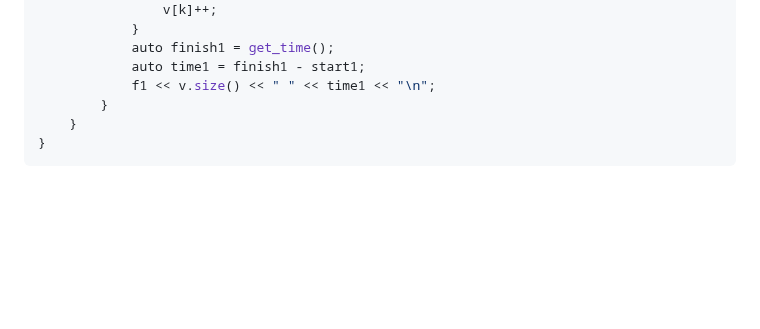
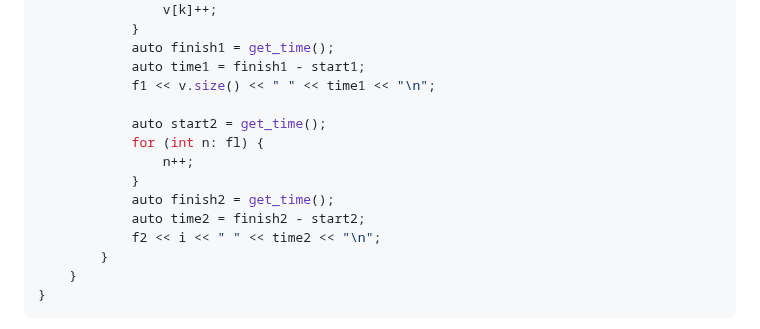
Before and after one commit to prysemy/labs, a Markdown page: lab_stl/lab.md, the part around the change. GitHub-like rendering; folded sections open; blank space fills up the shorter version.

Commit message:
Update lab.md
add 6 forward list

```diff
--- a/lab_stl/lab.md
+++ b/lab_stl/lab.md
@@ -535,6 +535,14 @@ int main() {
             auto finish1 = get_time();
             auto time1 = finish1 - start1;
             f1 << v.size() << " " << time1 << "\n";
+
+            auto start2 = get_time();
+            for (int n: fl) {
+                n++;
+            }
+            auto finish2 = get_time();
+            auto time2 = finish2 - start2;
+            f2 << i << " " << time2 << "\n";
         }
     }
 }
```
